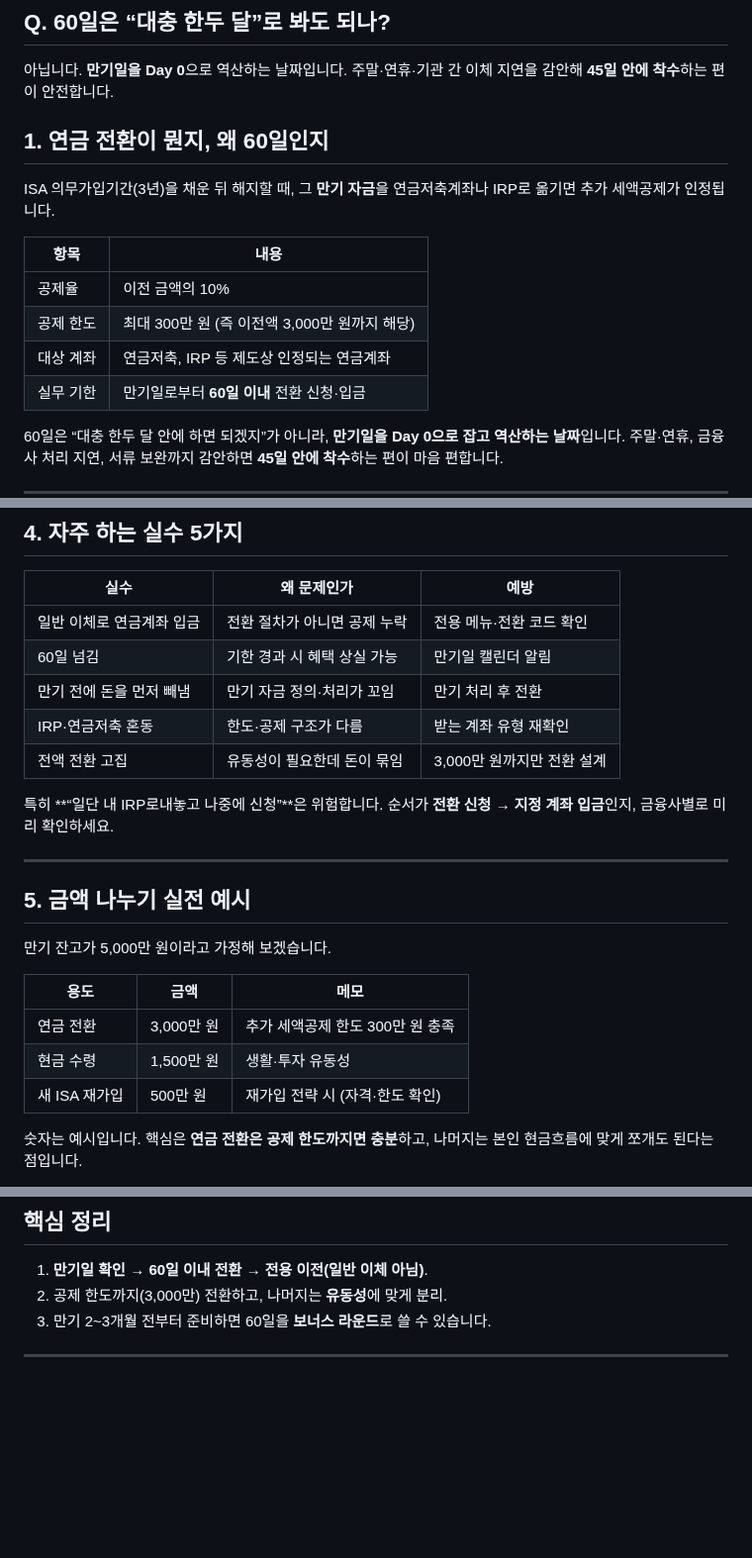
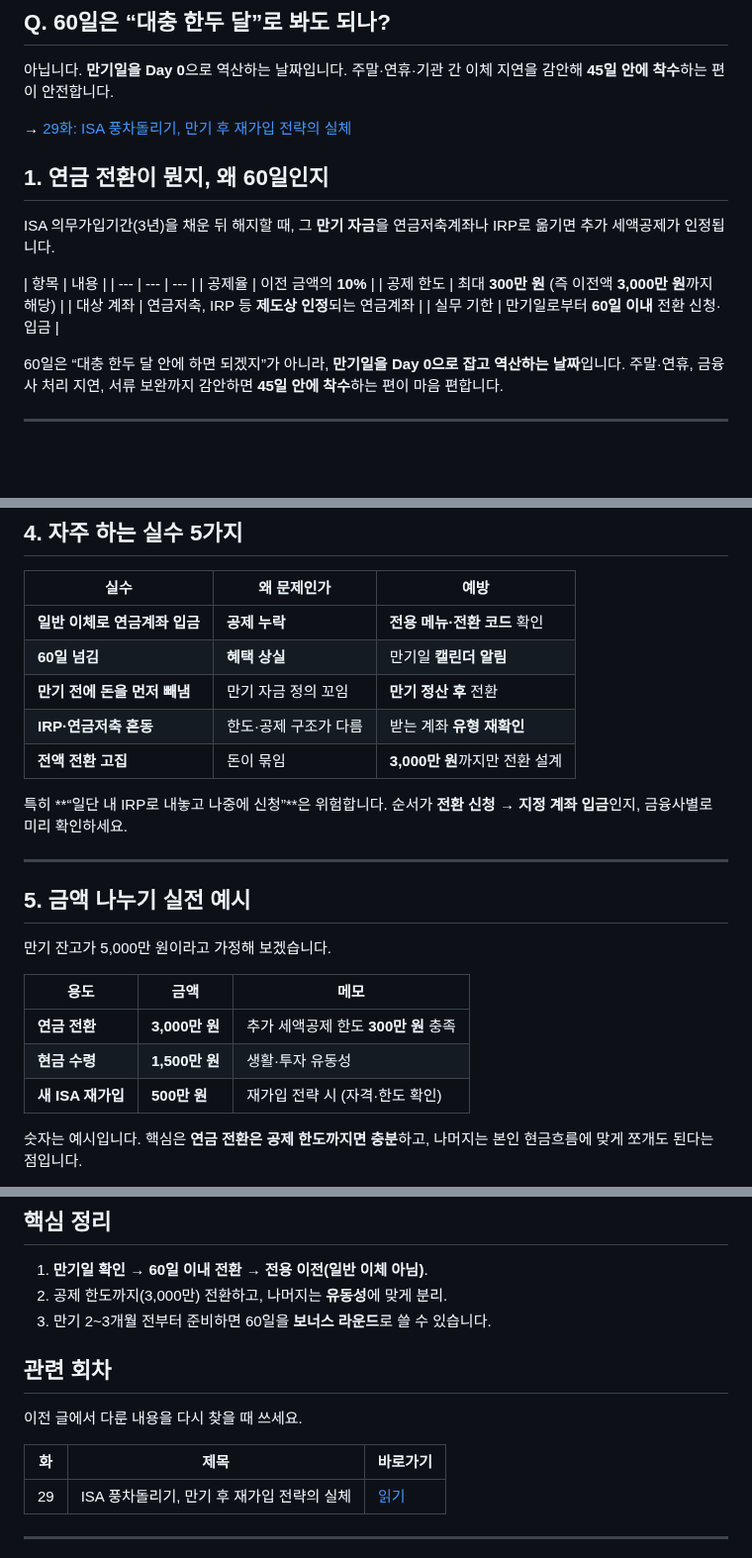
Before and after one commit to seyoungahn2/ShopProject, a Markdown page: content/isa/30-pension-transfer-60days.md, 3 parts joined by grey strips. Shown at 99% size. GitHub-like rendering; blank space fills up the shorter version.

Commit message:
Polish episode 30 tables, spacing, bridge link, and related episodes
Bold pension-transfer overview, mistake-prevention, and split-amount
tables, fix IRP transfer spacing typo, add a 29화 bridge before
section 1, and add the related episodes table.

Co-authored-by: Ahn <seyoungahn2@users.noreply.github.com>

```diff
--- a/content/isa/30-pension-transfer-60days.md
+++ b/content/isa/30-pension-transfer-60days.md
@@ -34,16 +34,18 @@ ISA 3년을 채우고 만기가 다가오면, 많은 분이 같은 질문을 합
 아닙니다. **만기일을 Day 0**으로 역산하는 날짜입니다.
 주말·연휴·기관 간 이체 지연을 감안해 **45일 안에 착수**하는 편이 안전합니다.
 
+→ [29화: ISA 풍차돌리기, 만기 후 재가입 전략의 실체](https://mynews20482.tistory.com/29)
+
 ## 1. 연금 전환이 뭔지, 왜 60일인지
 
 ISA 의무가입기간(3년)을 채운 뒤 해지할 때,
 그 **만기 자금**을 연금저축계좌나 IRP로 옮기면 추가 세액공제가 인정됩니다.
 
 | 항목 | 내용 |
-| --- | --- |
-| 공제율 | 이전 금액의 10% |
-| 공제 한도 | 최대 300만 원 (즉 이전액 3,000만 원까지 해당) |
-| 대상 계좌 | 연금저축, IRP 등 제도상 인정되는 연금계좌 |
+| --- | --- | --- |
+| 공제율 | 이전 금액의 **10%** |
+| 공제 한도 | 최대 **300만 원** (즉 이전액 **3,000만 원**까지 해당) |
+| 대상 계좌 | 연금저축, IRP 등 **제도상 인정**되는 연금계좌 |
 | 실무 기한 | 만기일로부터 **60일 이내** 전환 신청·입금 |
 
 60일은 “대충 한두 달 안에 하면 되겠지”가 아니라,
@@ -114,13 +116,13 @@ IRP는 퇴직금 계좌 성격이 섞여 있어서, 본인 상황에 맞는지
 
 | 실수 | 왜 문제인가 | 예방 |
 | --- | --- | --- |
-| 일반 이체로 연금계좌 입금 | 전환 절차가 아니면 공제 누락 | 전용 메뉴·전환 코드 확인 |
-| 60일 넘김 | 기한 경과 시 혜택 상실 가능 | 만기일 캘린더 알림 |
-| 만기 전에 돈을 먼저 빼냄 | 만기 자금 정의·처리가 꼬임 | 만기 처리 후 전환 |
-| IRP·연금저축 혼동 | 한도·공제 구조가 다름 | 받는 계좌 유형 재확인 |
-| 전액 전환 고집 | 유동성이 필요한데 돈이 묶임 | 3,000만 원까지만 전환 설계 |
+| **일반 이체로 연금계좌 입금** | **공제 누락** | **전용 메뉴·전환 코드** 확인 |
+| **60일 넘김** | **혜택 상실** | 만기일 **캘린더 알림** |
+| **만기 전에 돈을 먼저 빼냄** | 만기 자금 정의 꼬임 | **만기 정산 후** 전환 |
+| **IRP·연금저축 혼동** | 한도·공제 구조가 다름 | 받는 계좌 **유형 재확인** |
+| **전액 전환 고집** | 돈이 묶임 | **3,000만 원**까지만 전환 설계 |
 
-특히 **“일단 내 IRP로내놓고 나중에 신청”**은 위험합니다.
+특히 **“일단 내 IRP로 내놓고 나중에 신청”**은 위험합니다.
 순서가 **전환 신청 → 지정 계좌 입금**인지, 금융사별로 미리 확인하세요.
 
 ---
@@ -131,9 +133,9 @@ IRP는 퇴직금 계좌 성격이 섞여 있어서, 본인 상황에 맞는지
 
 | 용도 | 금액 | 메모 |
 | --- | --- | --- |
-| 연금 전환 | 3,000만 원 | 추가 세액공제 한도 300만 원 충족 |
-| 현금 수령 | 1,500만 원 | 생활·투자 유동성 |
-| 새 ISA 재가입 | 500만 원 | 재가입 전략 시 (자격·한도 확인) |
+| **연금 전환** | **3,000만 원** | 추가 세액공제 한도 **300만 원** 충족 |
+| **현금 수령** | **1,500만 원** | 생활·투자 유동성 |
+| **새 ISA 재가입** | **500만 원** | 재가입 전략 시 (자격·한도 확인) |
 
 숫자는 예시입니다.
 핵심은 **연금 전환은 공제 한도까지면 충분**하고,
@@ -255,6 +257,14 @@ ISA는 A증권, 연금저축은 B은행처럼 **기관이 나뉘면** 이체·
 2. 공제 한도까지(3,000만) 전환하고, 나머지는 **유동성**에 맞게 분리.
 3. 만기 2~3개월 전부터 준비하면 60일을 **보너스 라운드**로 쓸 수 있습니다.
 
+## 관련 회차
+
+이전 글에서 다룬 내용을 다시 찾을 때 쓰세요.
+
+| 화 | 제목 | 바로가기 |
+| --- | --- | --- |
+| 29 | ISA 풍차돌리기, 만기 후 재가입 전략의 실체 | [읽기](https://mynews20482.tistory.com/29) |
+
 ---
 
 ※ 본 글은 개인적인 정리·의견이며, 투자 권유나 세무 자문이 아닙니다.
```
